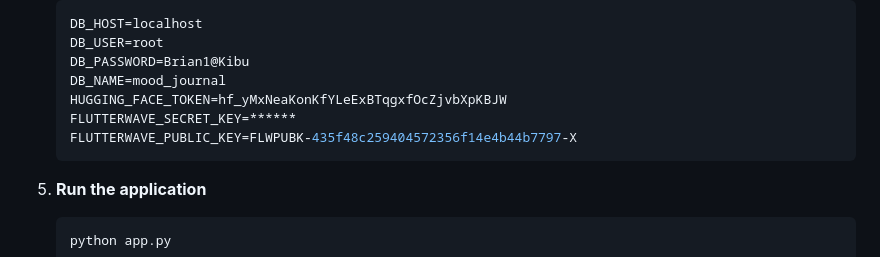
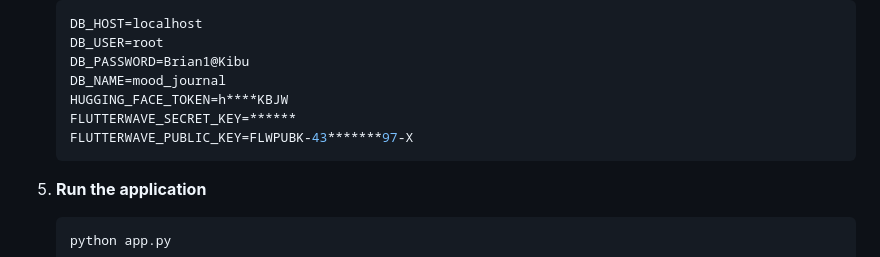
Before and after one commit to Bkirop/ai-mood-journal, a Markdown page: README.md, the part around the change. GitHub-like rendering.

````diff
--- a/README.md
+++ b/README.md
@@ -73,9 +73,9 @@ mood-journal/
    DB_USER=root
    DB_PASSWORD=Brian1@Kibu
    DB_NAME=mood_journal
-   HUGGING_FACE_TOKEN=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
+   HUGGING_FACE_TOKEN=h****KBJW
    FLUTTERWAVE_SECRET_KEY=******
-   FLUTTERWAVE_PUBLIC_KEY=FLWPUBK-435f48c259404572356f14e4b44b7797-X
+   FLUTTERWAVE_PUBLIC_KEY=FLWPUBK-43*******97-X
    ```
 
 5. **Run the application**
````
